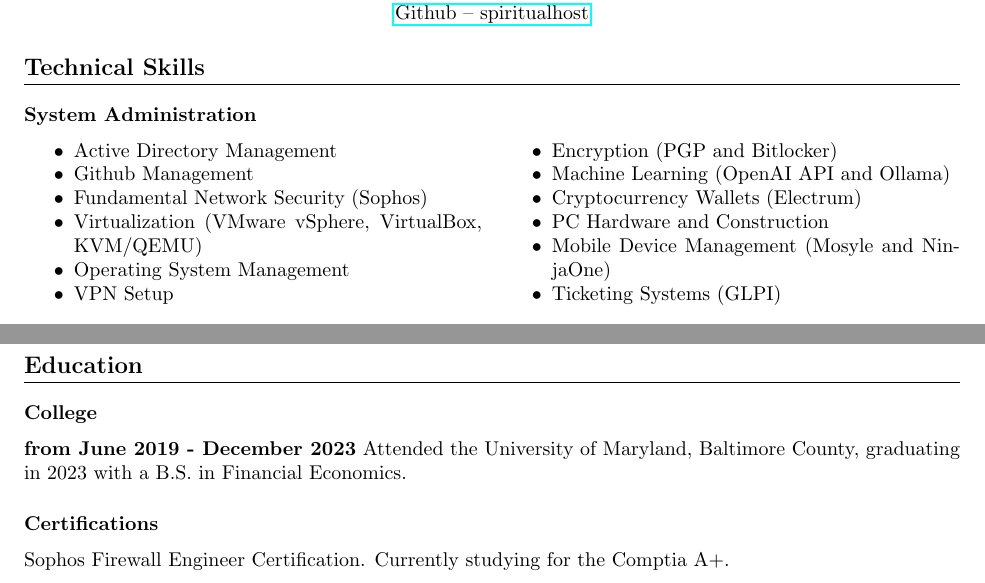
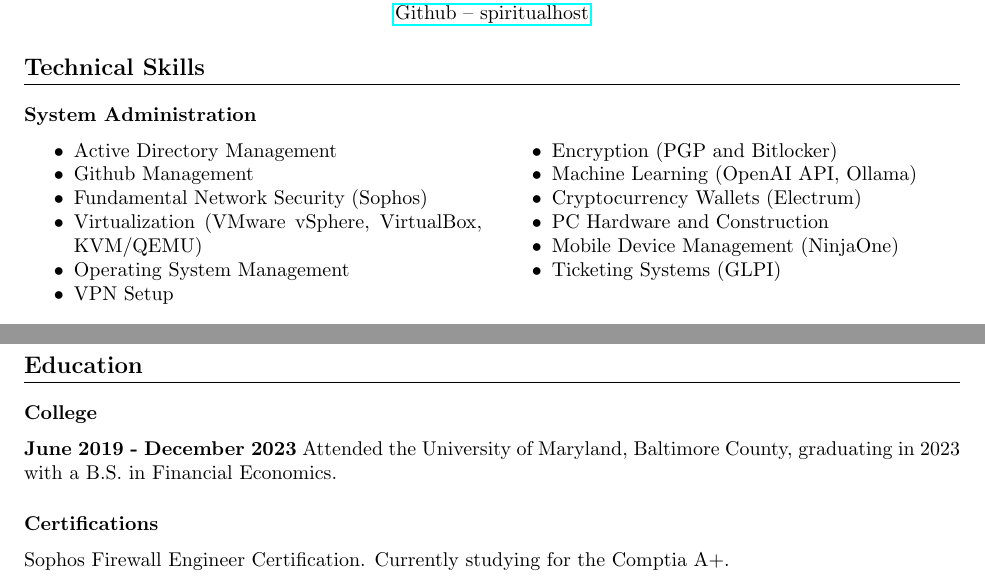
Before and after one commit to spiritualhost/resume, a LaTeX CV (resume.tex): two parts of the page, joined at a grey line, cut so that both start at the same text. Compiled offline with pdfLaTeX.

Commit message:
Formatting issue

```diff
--- a/resume.tex
+++ b/resume.tex
@@ -63,10 +63,10 @@
 		\item Operating System Management
 		\item VPN Setup
 		\item Encryption (PGP and Bitlocker)
-		\item Machine Learning (OpenAI API and Ollama)
+		\item Machine Learning (OpenAI API, Ollama)
 		\item Cryptocurrency Wallets (Electrum)
 		\item PC Hardware and Construction
-		\item Mobile Device Management (Mosyle and NinjaOne)
+		\item Mobile Device Management (NinjaOne)
 		\item Ticketing Systems (GLPI)
 	\end{compactitem}
 \end{multicols}
@@ -94,7 +94,7 @@ LaTex, HTML, CSS, R Markdown
 
 \section{Education}
 
-\subsection{College} \textbf{from June 2019 - December 2023}
+\subsection{College} \textbf{June 2019 - December 2023}
 Attended the University of Maryland, Baltimore County, graduating in 2023 with a B.S. in Financial Economics.
 
 \subsection{Certifications}
```
Also changed, not shown: resume.pdf.
